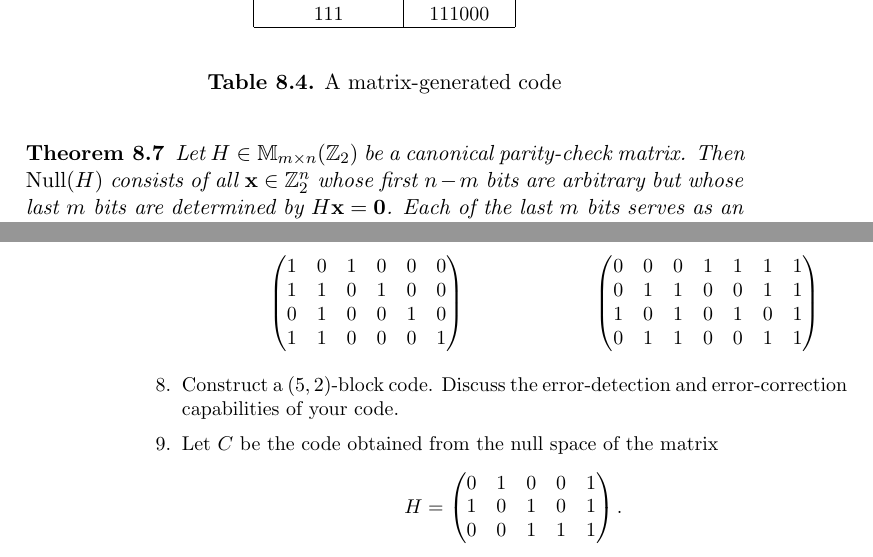
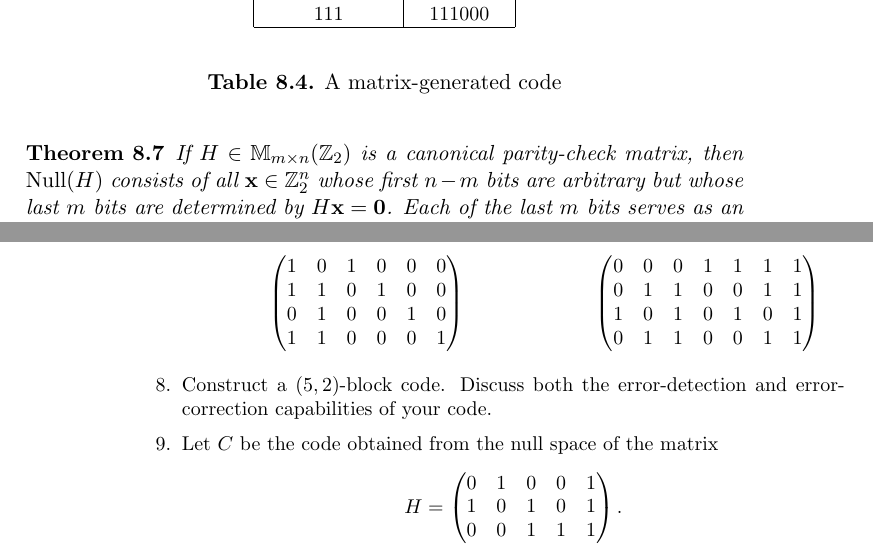
Before and after one commit to twjudson/aata, a LaTeX thesis (aata.tex, which reads algcodes.tex): two parts of pages 135 and 144 of 400, joined at a grey line, cut so that both start at the same text. Compiled offline with pdfLaTeX; a missing font is replaced by an installed copy or a similar font.

Commit message:
Eliminated the overfull boxes in algcodes.tex

```diff
--- a/algcodes.tex
+++ b/algcodes.tex
@@ -1009,14 +1009,15 @@ ${\mathbf x}$ & $G {\mathbf x}$ \\ \hline
 
 
 \begin{theorem}
-Let $H \in {\mathbb M}_{m \times n}({\mathbb Z}_2)$ be a canonical
-parity-check matrix. Then ${\rm Null}(H)$ consists of all
-${\mathbf x} \in {\mathbb
-Z}_2^n$ whose first $n-m$ bits are arbitrary but whose last $m$ bits
+If $H \in {\mathbb M}_{m \times n}({\mathbb Z}_2)$ is a canonical
+parity-check matrix, then ${\rm Null}(H)$ consists of all
+${\mathbf x} \in {\mathbb Z}_2^n$ whose first $n-m$ bits are arbitrary but whose last $m$ bits
 are determined by $H{\mathbf x} = {\mathbf 0}$. Each of
 the last $m$ bits serves as an even parity check bit for some of the
 first $n-m$ bits. Hence, $H$ gives rise to an $(n, n-m)$-block code.
 \end{theorem}
+
+
 
 
 We leave the proof of this theorem as an exercise. In light of the
@@ -1765,7 +1766,7 @@ Are your generator matrices unique?
 
 
 \item %%%%%%%%%%%%%%%%%%%%%%%%%%%
-Construct a $(5,2)$-block code. Discuss the error-detection and
+Construct a $(5,2)$-block code. Discuss both the error-detection and
 error-correction capabilities of your code.
 
 
```
